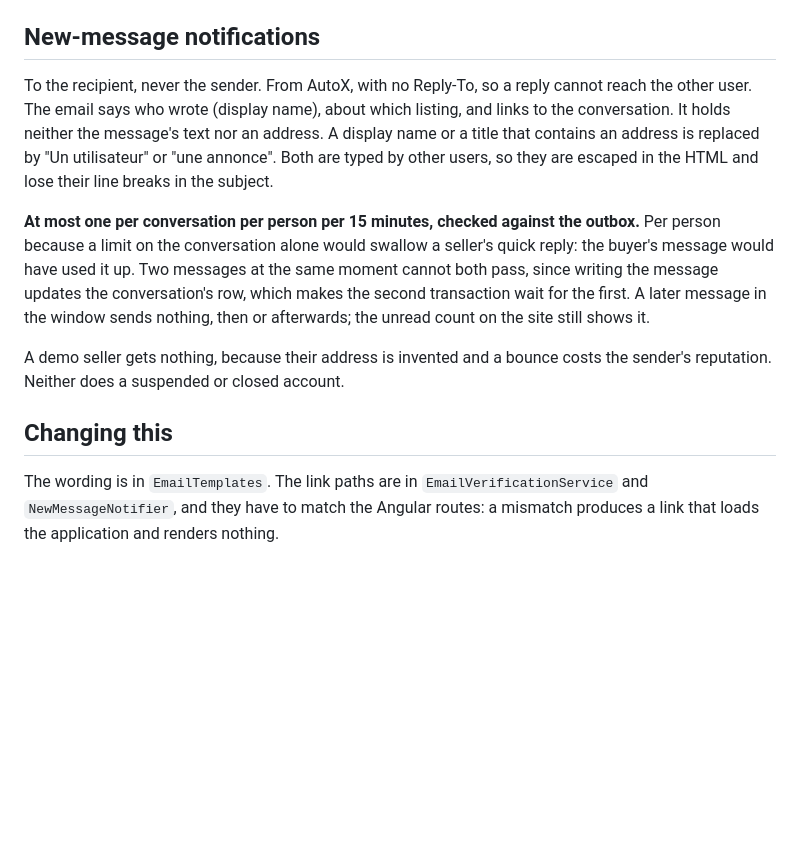
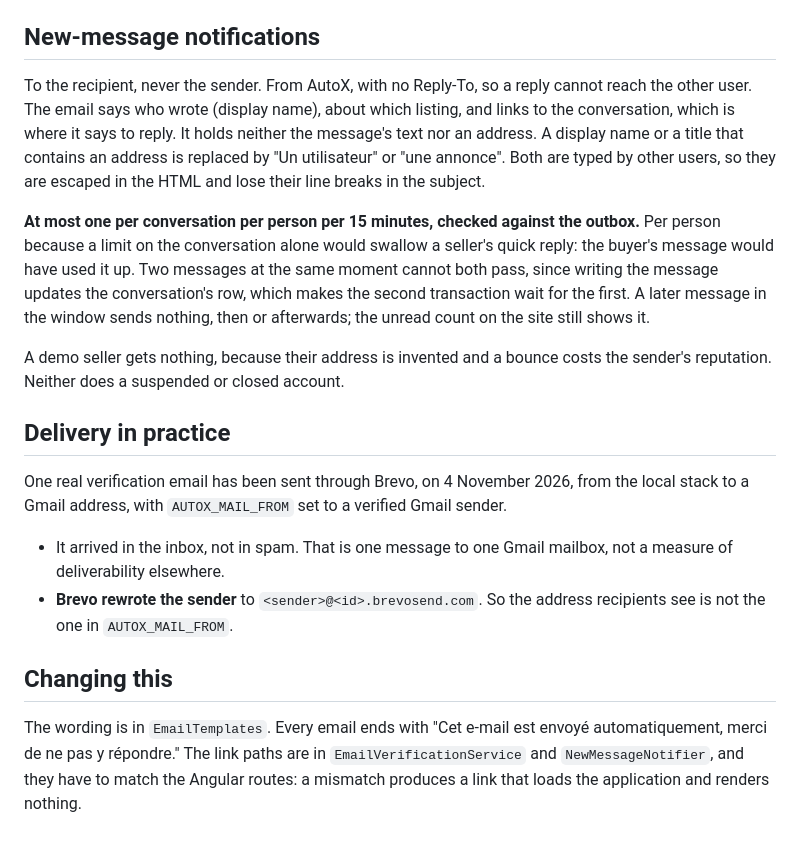
Before and after one commit to YassineBalbali/autox, a Markdown page: docs/email.md, the part around the change. GitHub-like rendering; blank space fills up the shorter version.

Commit message:
Email: what the first real send showed

```diff
--- a/docs/email.md
+++ b/docs/email.md
@@ -81,7 +81,8 @@ restores ACTIVE rather than the `PENDING_VERIFICATION` it was suspended from.
 ## New-message notifications
 
 To the recipient, never the sender. From AutoX, with no Reply-To, so a reply cannot reach the other
-user. The email says who wrote (display name), about which listing, and links to the conversation.
+user. The email says who wrote (display name), about which listing, and links to the conversation,
+which is where it says to reply.
 It holds neither the message's text nor an address. A display name or a title that contains an
 address is replaced by "Un utilisateur" or "une annonce". Both are typed by other users, so they are
 escaped in the HTML and lose their line breaks in the subject.
@@ -95,8 +96,19 @@ message in the window sends nothing, then or afterwards; the unread count on the
 A demo seller gets nothing, because their address is invented and a bounce costs the sender's
 reputation. Neither does a suspended or closed account.
 
+## Delivery in practice
+
+One real verification email has been sent through Brevo, on 4 November 2026, from the local stack
+to a Gmail address, with `AUTOX_MAIL_FROM` set to a verified Gmail sender.
+
+- It arrived in the inbox, not in spam. That is one message to one Gmail mailbox, not a measure of
+  deliverability elsewhere.
+- **Brevo rewrote the sender** to `<sender>@<id>.brevosend.com`. So the address recipients see is
+  not the one in `AUTOX_MAIL_FROM`.
+
 ## Changing this
 
-The wording is in `EmailTemplates`. The link paths are in `EmailVerificationService` and
+The wording is in `EmailTemplates`. Every email ends with "Cet e-mail est envoyé automatiquement,
+merci de ne pas y répondre." The link paths are in `EmailVerificationService` and
 `NewMessageNotifier`, and they have to match the Angular routes: a mismatch produces a link that
 loads the application and renders nothing.
```
